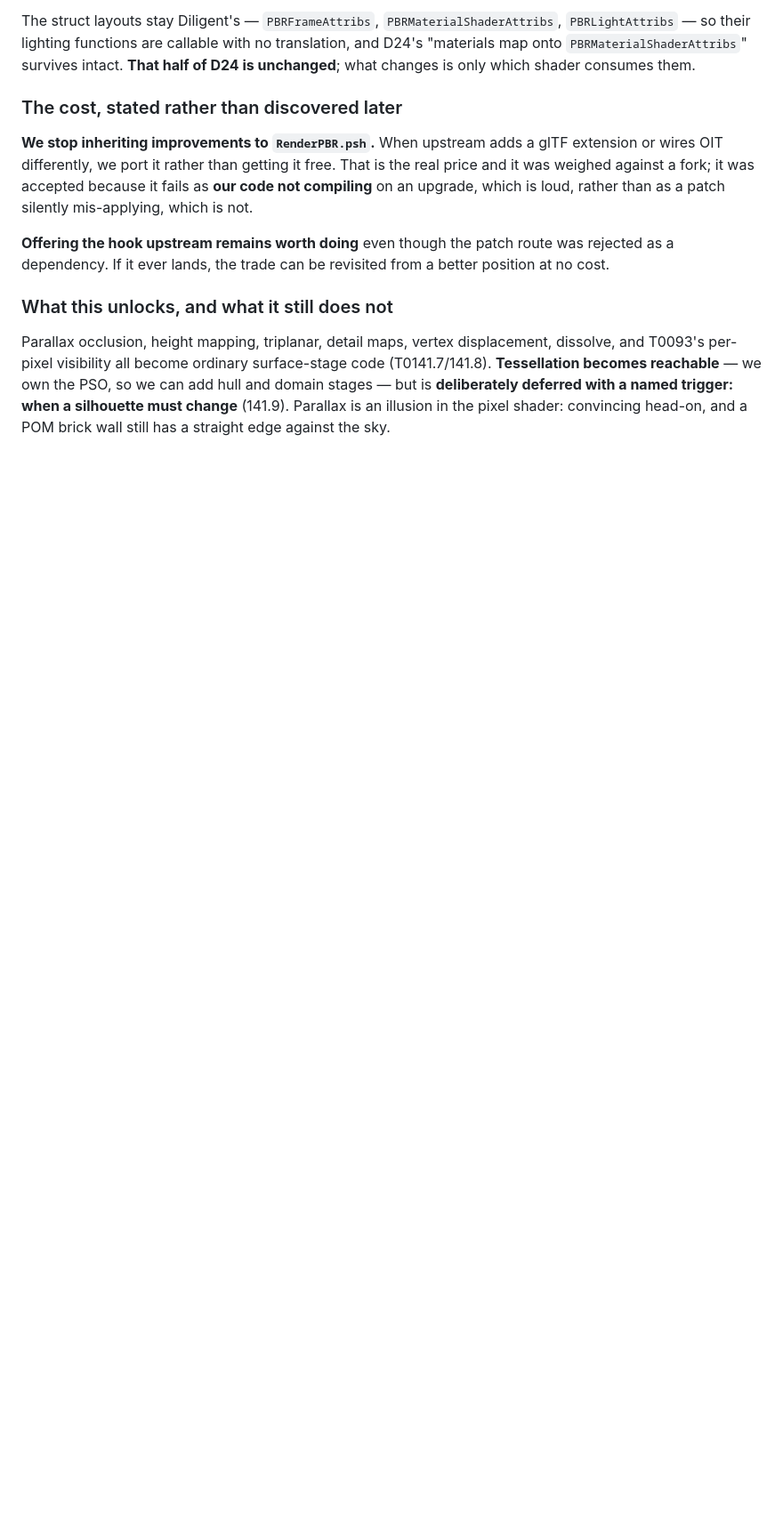
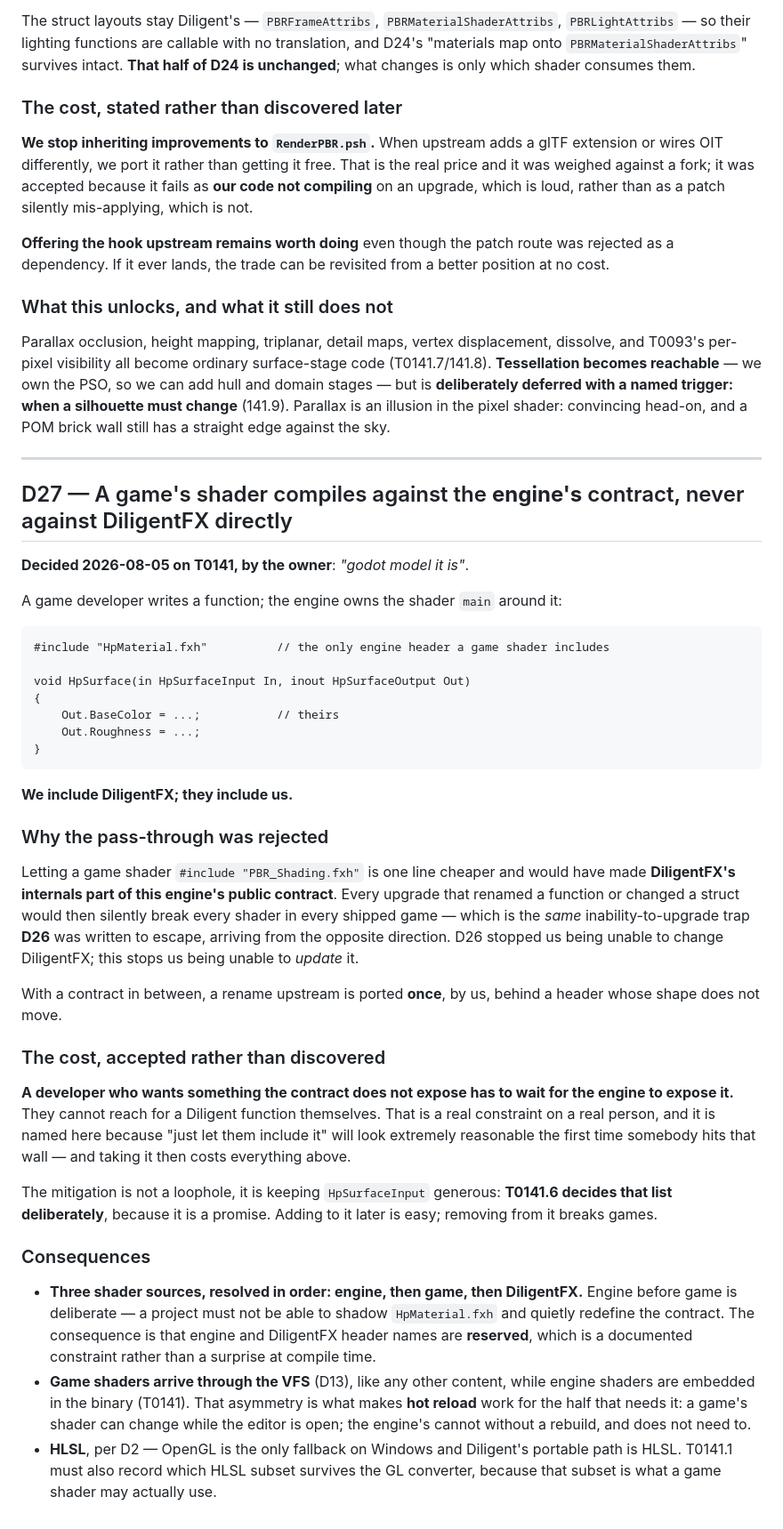
Before and after one commit to ywadi/hollow_point, a Markdown page: claude_documentation/documentation/02-decision-log.md, the part around the change. Shown at 89% size. Drawn GitHub-style; blank space fills up the shorter version.

Commit message:
D27: a game's shader compiles against the engine's contract, not DiligentFX's
The owner: "godot model it is". A game developer writes a function, the engine
owns the main around it, and the only engine header they include is
HpMaterial.fxh. We include DiligentFX; they include us.

The rejected option was letting game shaders include PBR_Shading.fxh directly.
It is one line cheaper and it would have made DiligentFX's internals part of this
engine's public contract, so every upstream rename would silently break every
shader in every shipped game. That is D26's trap arriving from the opposite
direction: D26 stopped us being unable to change DiligentFX, and this stops us
being unable to update it. With a contract in between, a rename is ported once,
by us, behind a header whose shape does not move.

The cost is written into the decision rather than left to be found: a developer
who wants something the contract does not expose has to wait for us to expose it,
and cannot reach for a Diligent function themselves. That is a real constraint on
a real person, and it is named because "just let them include it" will look
entirely reasonable the first time somebody hits that wall -- and taking it then
costs everything above. The mitigation is a generous HpSurfaceInput, which is why
141.6 is now a deliberate decision rather than a list that accretes: adding to it
later is easy, removing from it breaks games. T0093's per-pixel visibility is
called out there specifically, since it is the intermediate most likely to be
forgotten and the most expensive to retrofit.

Two consequences that were not obvious until the question was asked. Game shaders
arrive through the VFS like any other content while engine shaders are embedded
in the binary, and that asymmetry is exactly what makes hot reload work for the
half that needs it -- a game's shader can change while the editor is open, the
engine's cannot without a rebuild and does not need to. And the three sources
resolve engine, then game, then DiligentFX: engine before game so that a project
cannot shadow HpMaterial.fxh and quietly redefine the contract, which makes
engine and DiligentFX header names reserved. That is a documented constraint
rather than a surprise at compile time.

Docs-only; no CI run.

Co-Authored-By: Claude Opus 5 (1M context) <noreply@anthropic.com>

````diff
--- a/claude_documentation/documentation/02-decision-log.md
+++ b/claude_documentation/documentation/02-decision-log.md
@@ -1198,3 +1198,64 @@ add hull and domain stages — but is **deliberately deferred with a named
 trigger: when a silhouette must change** (141.9). Parallax is an illusion in the
 pixel shader: convincing head-on, and a POM brick wall still has a straight edge
 against the sky.
+
+---
+
+## D27 — A game's shader compiles against the **engine's** contract, never against DiligentFX directly
+
+**Decided 2026-08-05 on T0141, by the owner**: *"godot model it is"*.
+
+A game developer writes a function; the engine owns the shader `main` around it:
+
+```hlsl
+#include "HpMaterial.fxh"          // the only engine header a game shader includes
+
+void HpSurface(in HpSurfaceInput In, inout HpSurfaceOutput Out)
+{
+    Out.BaseColor = ...;           // theirs
+    Out.Roughness = ...;
+}
+```
+
+**We include DiligentFX; they include us.**
+
+### Why the pass-through was rejected
+
+Letting a game shader `#include "PBR_Shading.fxh"` is one line cheaper and would
+have made **DiligentFX's internals part of this engine's public contract**. Every
+upgrade that renamed a function or changed a struct would then silently break
+every shader in every shipped game — which is the *same* inability-to-upgrade
+trap **D26** was written to escape, arriving from the opposite direction. D26
+stopped us being unable to change DiligentFX; this stops us being unable to
+*update* it.
+
+With a contract in between, a rename upstream is ported **once**, by us, behind a
+header whose shape does not move.
+
+### The cost, accepted rather than discovered
+
+**A developer who wants something the contract does not expose has to wait for
+the engine to expose it.** They cannot reach for a Diligent function themselves.
+That is a real constraint on a real person, and it is named here because "just
+let them include it" will look extremely reasonable the first time somebody hits
+that wall — and taking it then costs everything above.
+
+The mitigation is not a loophole, it is keeping `HpSurfaceInput` generous:
+**T0141.6 decides that list deliberately**, because it is a promise. Adding to it
+later is easy; removing from it breaks games.
+
+### Consequences
+
+- **Three shader sources, resolved in order: engine, then game, then DiligentFX.**
+  Engine before game is deliberate — a project must not be able to shadow
+  `HpMaterial.fxh` and quietly redefine the contract. The consequence is that
+  engine and DiligentFX header names are **reserved**, which is a documented
+  constraint rather than a surprise at compile time.
+- **Game shaders arrive through the VFS** (D13), like any other content, while
+  engine shaders are embedded in the binary (T0141). That asymmetry is what makes
+  **hot reload** work for the half that needs it: a game's shader can change
+  while the editor is open; the engine's cannot without a rebuild, and does not
+  need to.
+- **HLSL**, per D2 — OpenGL is the only fallback on Windows and Diligent's
+  portable path is HLSL. T0141.1 must also record which HLSL subset survives the
+  GL converter, because that subset is what a game shader may actually use.
````
Also changed, not shown: 1 other file.
